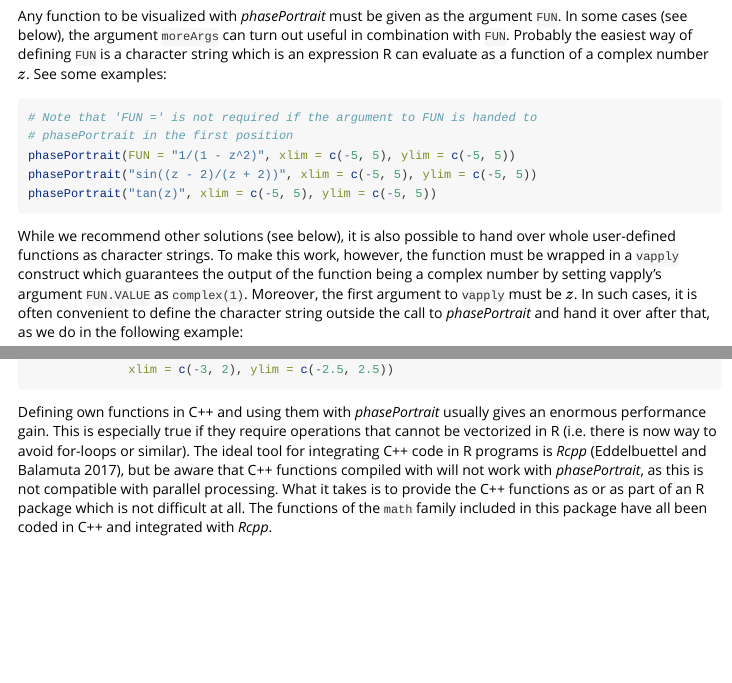
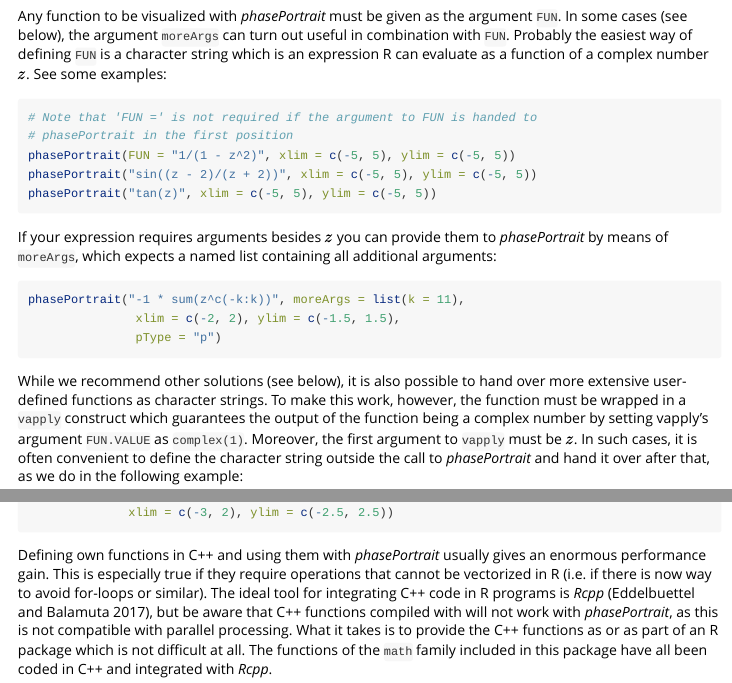
Before and after one commit to PeterBiber/viscomplexr, an R Markdown document (vignettes/viscomplexr-vignette.Rmd): the page in a window 1100 px wide, from 10260 px down, and a second part further down, joined at a grey line. Rendered offline with R 4.5, knitr and Pandoc, with nearby package versions; code that draws random numbers runs with fixed seeds of ours; some code elsewhere in the file could not run offline.

Commit message:
Improve documentation about providing functions to phasePortrait

````diff
--- a/vignettes/viscomplexr-vignette.Rmd
+++ b/vignettes/viscomplexr-vignette.Rmd
@@ -289,7 +289,7 @@ Not only features of this package, but useful features of R base graphics. The p
 #### Quoted character strings
 Any function to be visualized with *phasePortrait* must be given as the argument `FUN`. In some cases (see below), the argument `moreArgs` can turn out useful in combination with `FUN`. Probably the easiest way of defining `FUN` is a character string which is an expression R can evaluate as a function of a complex number $z$. See some examples:
 
-```{r eval = FALSE}
+```{r, eval = FALSE}
 # Note that 'FUN =' is not required if the argument to FUN is handed to
 # phasePortrait in the first position
 phasePortrait(FUN = "1/(1 - z^2)", xlim = c(-5, 5), ylim = c(-5, 5))
@@ -297,7 +297,15 @@ phasePortrait("sin((z - 2)/(z + 2))", xlim = c(-5, 5), ylim = c(-5, 5))
 phasePortrait("tan(z)", xlim = c(-5, 5), ylim = c(-5, 5))
 ```
 
-While we recommend other solutions (see below), it is also possible to hand over whole user-defined functions as character strings. To make this work, however, the function must be wrapped in a `vapply` construct which guarantees the output of the function being a complex number by setting vapply's argument `FUN.VALUE` as `complex(1)`. Moreover, the first argument to `vapply` must be $z$. In such cases, it is often convenient to define the character string outside the call to *phasePortrait* and hand it over after that, as we do in the following example:
+If your expression requires arguments besides $z$ you can provide them to *phasePortrait* by means of `moreArgs`, which expects a named list containing all additional arguments:
+
+```{r, eval = FALSE}
+phasePortrait("-1 * sum(z^c(-k:k))", moreArgs = list(k = 11),
+               xlim = c(-2, 2), ylim = c(-1.5, 1.5),
+               pType = "p")
+```
+
+While we recommend other solutions (see below), it is also possible to hand over more extensive user-defined functions as character strings. To make this work, however, the function must be wrapped in a `vapply` construct which guarantees the output of the function being a complex number by setting vapply's argument `FUN.VALUE` as `complex(1)`. Moreover, the first argument to `vapply` must be $z$. In such cases, it is often convenient to define the character string outside the call to *phasePortrait* and hand it over after that, as we do in the following example:
 
 ```{r, eval = FALSE}
 funString <- "vapply(z, FUN = function(z) {
@@ -400,7 +408,7 @@ phasePortrait(tryThisOneToo, moreArgs = list(n = 50, r = 1/2 - 1/2i),
 
 ```
 
-Defining own functions in C++ and using them with *phasePortrait* usually gives an enormous performance gain. This is especially true if they require operations that cannot be vectorized in R (i.e. there is now way to avoid for-loops or similar). The ideal tool for integrating C++ code in R programs is *Rcpp* [@edelbuettel_rcpp_2017], but be aware that C++ functions compiled with \code{Rcpp::sourceCpp} will not work with *phasePortrait*, as this is not compatible with parallel processing. What it takes is to provide the C++ functions as or as part of an R package which is not difficult at all. The functions of the `math` family included in this package have all been coded in C++ and integrated with *Rcpp*.
+Defining own functions in C++ and using them with *phasePortrait* usually gives an enormous performance gain. This is especially true if they require operations that cannot be vectorized in R (i.e. if there is now way to avoid for-loops or similar). The ideal tool for integrating C++ code in R programs is *Rcpp* [@edelbuettel_rcpp_2017], but be aware that C++ functions compiled with \code{Rcpp::sourceCpp} will not work with *phasePortrait*, as this is not compatible with parallel processing. What it takes is to provide the C++ functions as or as part of an R package which is not difficult at all. The functions of the `math` family included in this package have all been coded in C++ and integrated with *Rcpp*.
 
 
 ### Temporary files
````
Also changed, not shown: R/VisComplex.R (+4 -4 lines), 2 other files.
